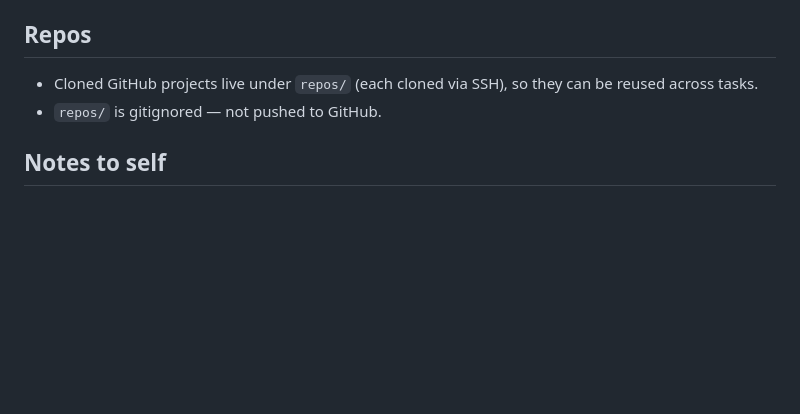
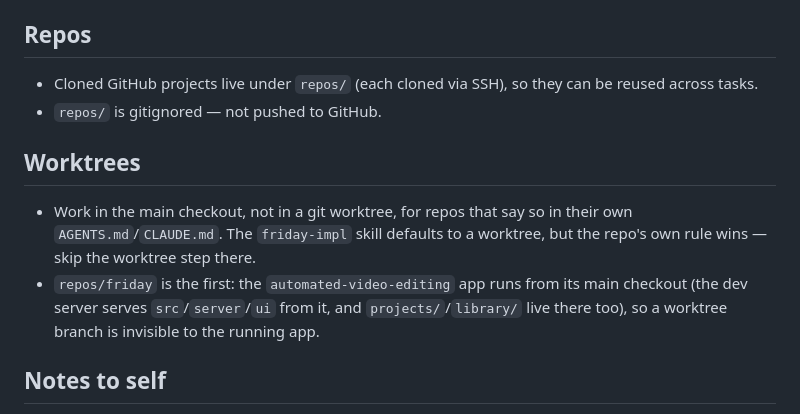
Before and after one commit to mrsauravsahu/genai-workspace, a Markdown page: .friday/rules.md, the part around the change. GitHub-like rendering; blank space fills up the shorter version.

Commit message:
rules: work in the main checkout for repos that opt out of worktrees
repos/friday (the automated-video-editing app) runs from its main checkout, so a
worktree branch is invisible to it. The repo's own AGENTS.md/CLAUDE.md rule wins
over the friday-impl skill's worktree default.

```diff
--- a/.friday/rules.md
+++ b/.friday/rules.md
@@ -62,6 +62,11 @@ notion: https://app.notion.com/p/<page-id>
 - Cloned GitHub projects live under `repos/` (each cloned via SSH), so they can be reused across tasks.
 - `repos/` is gitignored — not pushed to GitHub.
 
+## Worktrees
+
+- Work in the main checkout, not in a git worktree, for repos that say so in their own `AGENTS.md`/`CLAUDE.md`. The `friday-impl` skill defaults to a worktree, but the repo's own rule wins — skip the worktree step there.
+- `repos/friday` is the first: the `automated-video-editing` app runs from its main checkout (the dev server serves `src`/`server`/`ui` from it, and `projects/`/`library/` live there too), so a worktree branch is invisible to the running app.
+
 ## Notes to self
 
 - Keep persistent project preferences and conventions in this `CLAUDE.md` (project folder), not in a separate memory directory.
```
